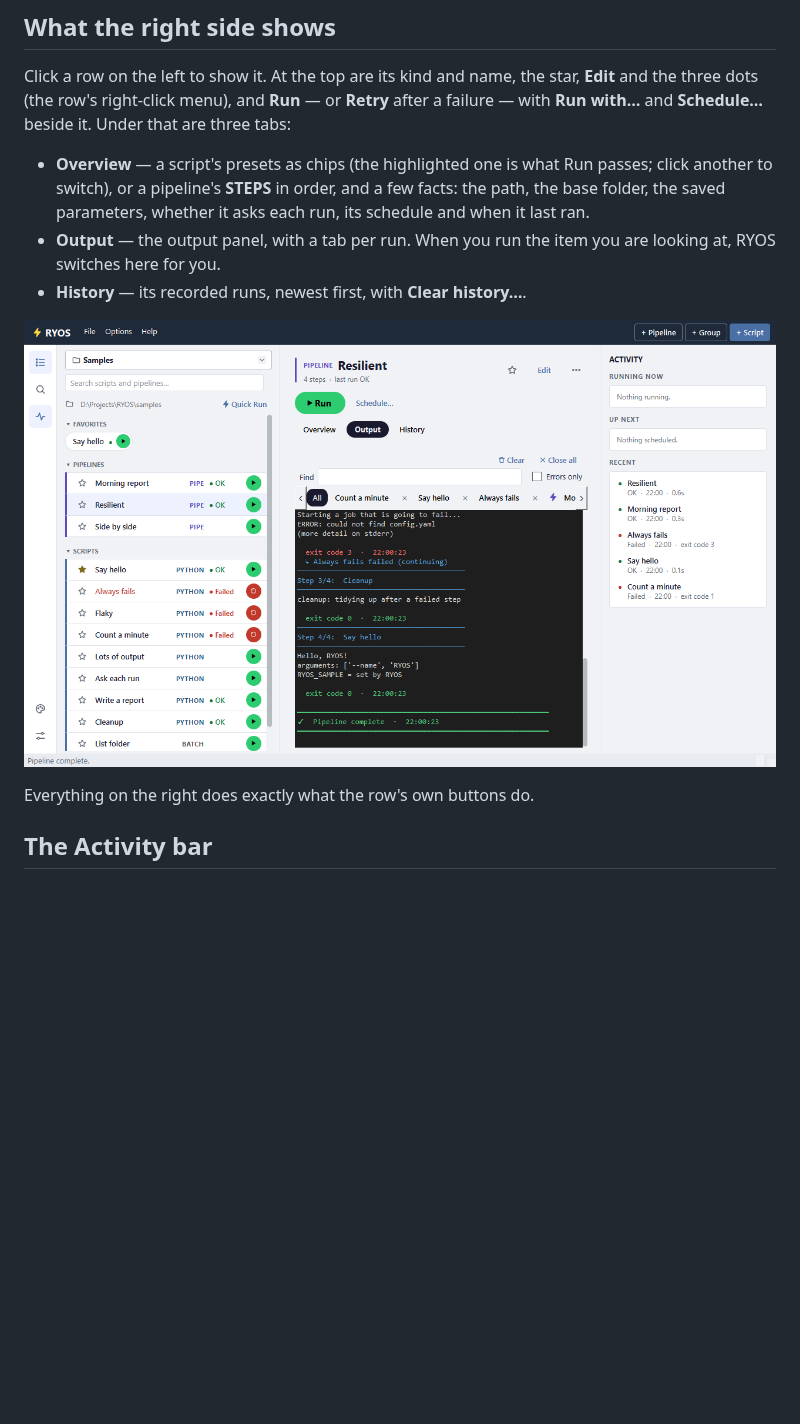
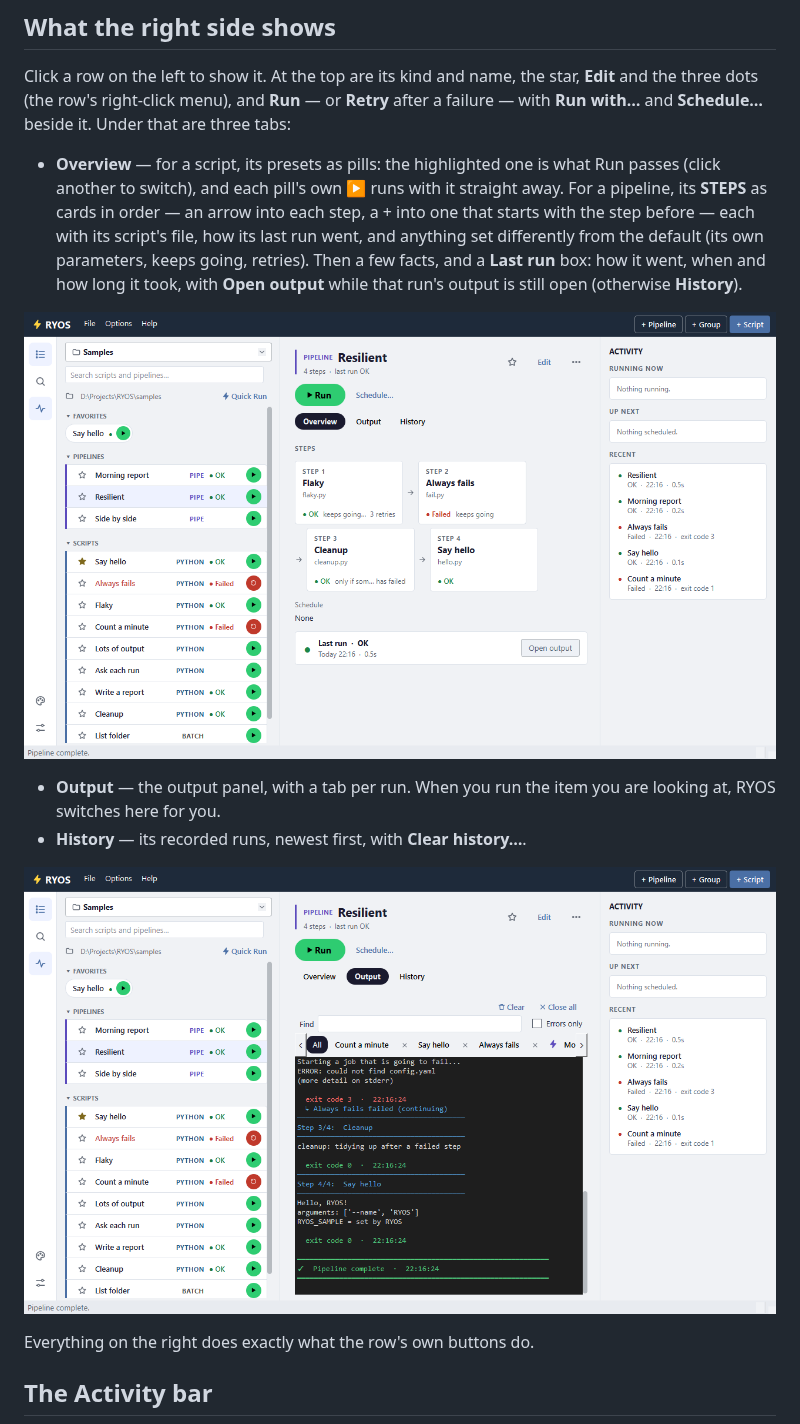
Before and after one commit to lqvu-zen/RYOS, a Markdown page: docs/tutorial/09-maximised-layout.md, the part around the change. Drawn GitHub-style; pictures changed too: docs/tutorial/images/09-maximised-pipeline.png, docs/tutorial/images/09-maximised-steps.png (added); blank space fills up the shorter version.

```diff
--- a/docs/tutorial/09-maximised-layout.md
+++ b/docs/tutorial/09-maximised-layout.md
@@ -14,7 +14,10 @@ While the window is maximised, the group pills give way to a **group picker** ov
 
 Click a row on the left to show it. At the top are its kind and name, the star, **Edit** and the three dots (the row's right-click menu), and **Run** — or **Retry** after a failure — with **Run with…** and **Schedule…** beside it. Under that are three tabs:
 
-- **Overview** — a script's presets as chips (the highlighted one is what Run passes; click another to switch), or a pipeline's **STEPS** in order, and a few facts: the path, the base folder, the saved parameters, whether it asks each run, its schedule and when it last ran.
+- **Overview** — for a script, its presets as pills: the highlighted one is what Run passes (click another to switch), and each pill's own ▶ runs with it straight away. For a pipeline, its **STEPS** as cards in order — an arrow into each step, a + into one that starts with the step before — each with its script's file, how its last run went, and anything set differently from the default (its own parameters, keeps going, retries). Then a few facts, and a **Last run** box: how it went, when and how long it took, with **Open output** while that run's output is still open (otherwise **History**).
+
+![The Resilient pipeline's Overview: four step cards joined by arrows -- Flaky, Always fails, Cleanup and Say hello -- each with its file, its outcome and notes such as keeps going and 3 retries, then the Last run box with Open output](images/09-maximised-steps.png)
+
 - **Output** — the output panel, with a tab per run. When you run the item you are looking at, RYOS switches here for you.
 - **History** — its recorded runs, newest first, with **Clear history…**.
 
```
Also changed, not shown: docs/ARCHITECTURE.md (+2 -2 lines), docs/tutorial/images/09-maximised-script.png, 8 other files.
